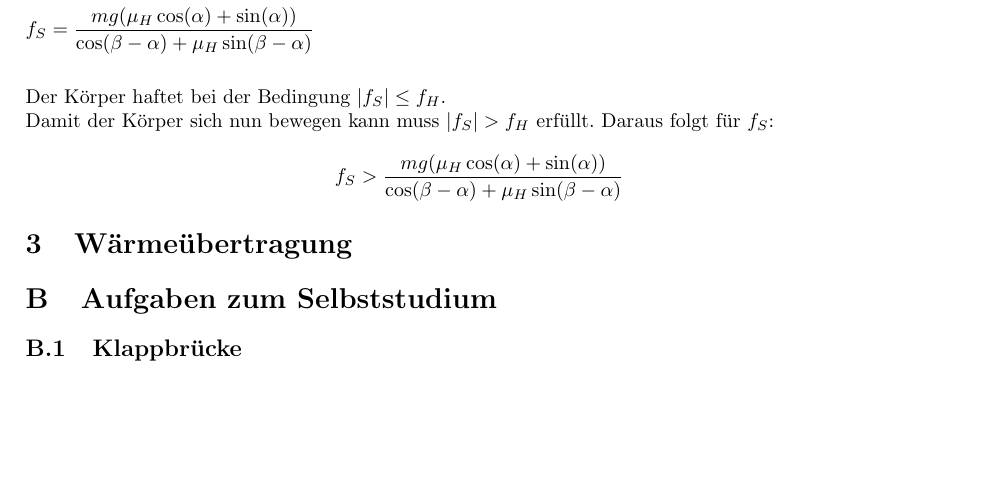
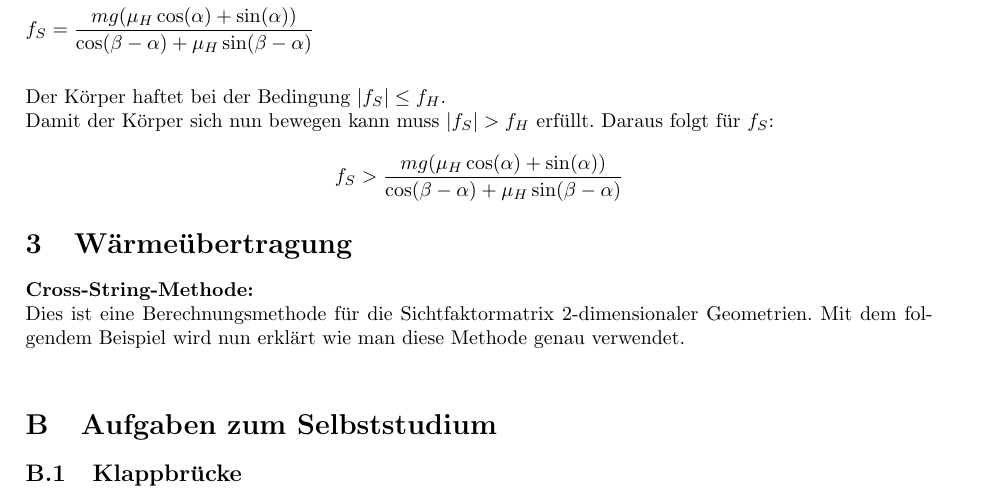
Before and after one commit to fugohan/modellbildung, a LaTeX document (latex/Modellbildung.tex): part of page 11 of 11, cut so that both start at the same text, the shorter picture padded with empty space. Compiled offline with pdfLaTeX.

Commit message:
Cross-String Methode Erklärung

```diff
--- a/latex/Modellbildung.tex
+++ b/latex/Modellbildung.tex
@@ -358,6 +358,10 @@ Damit der Körper sich nun bewegen kann muss \(|f_{S}| > f_{H}\) erfüllt. Darau
 \]
 
 \section{Wärmeübertragung}
+\textbf{Cross-String-Methode:} \\
+Dies ist eine Berechnungsmethode für die Sichtfaktormatrix 2-dimensionaler Geometrien. Mit dem folgendem Beispiel wird nun erklärt wie man diese Methode genau verwendet. \\
+
+
 \renewcommand\thesection{\Alph{section}} % Umstellung des Section-Zählung auf Buchstaben
 \setcounter{section}{1} % Damit die neue Section bei B beginnt
 \section{Aufgaben zum Selbststudium}
```
Also changed, not shown: latex/Modellbildung.pdf.
